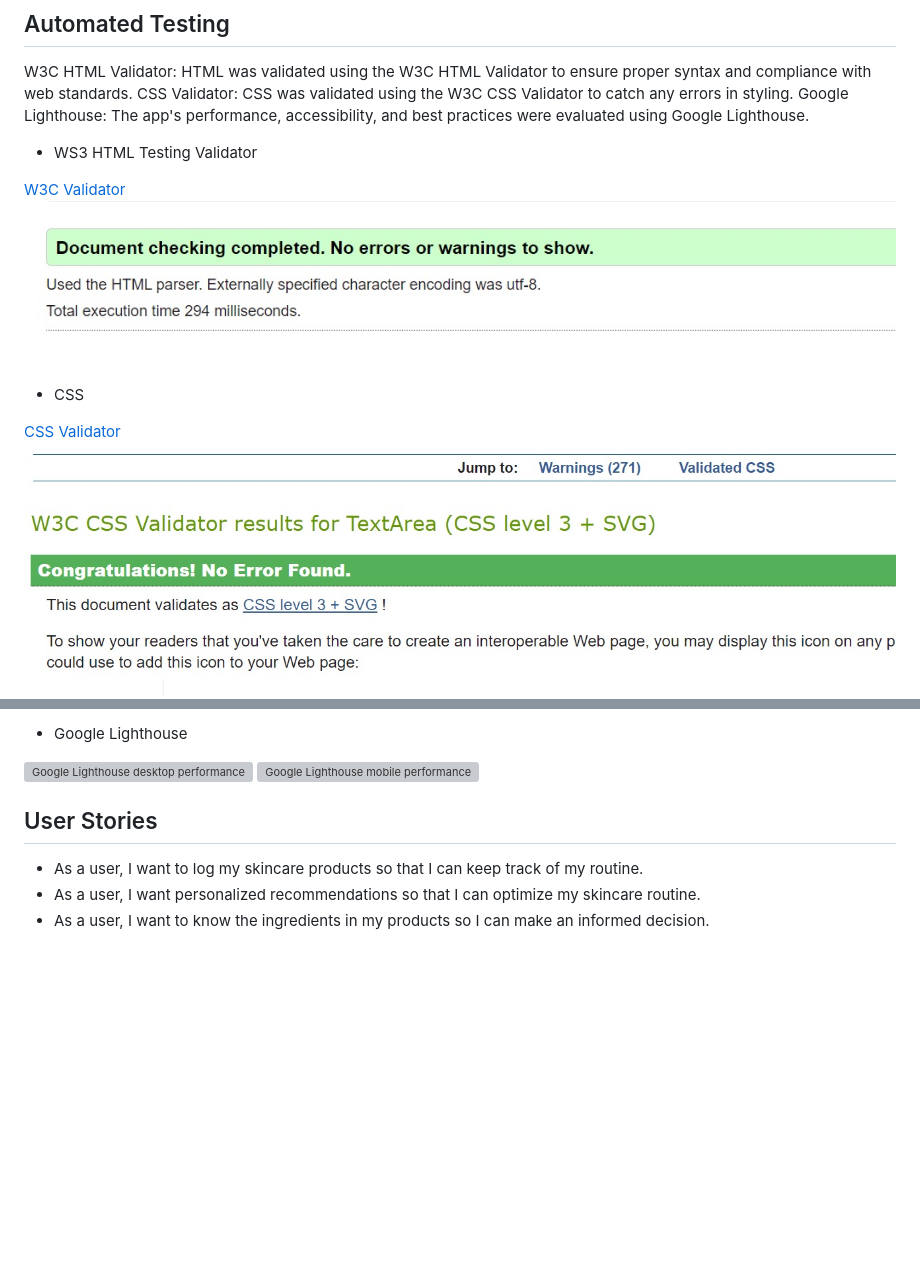
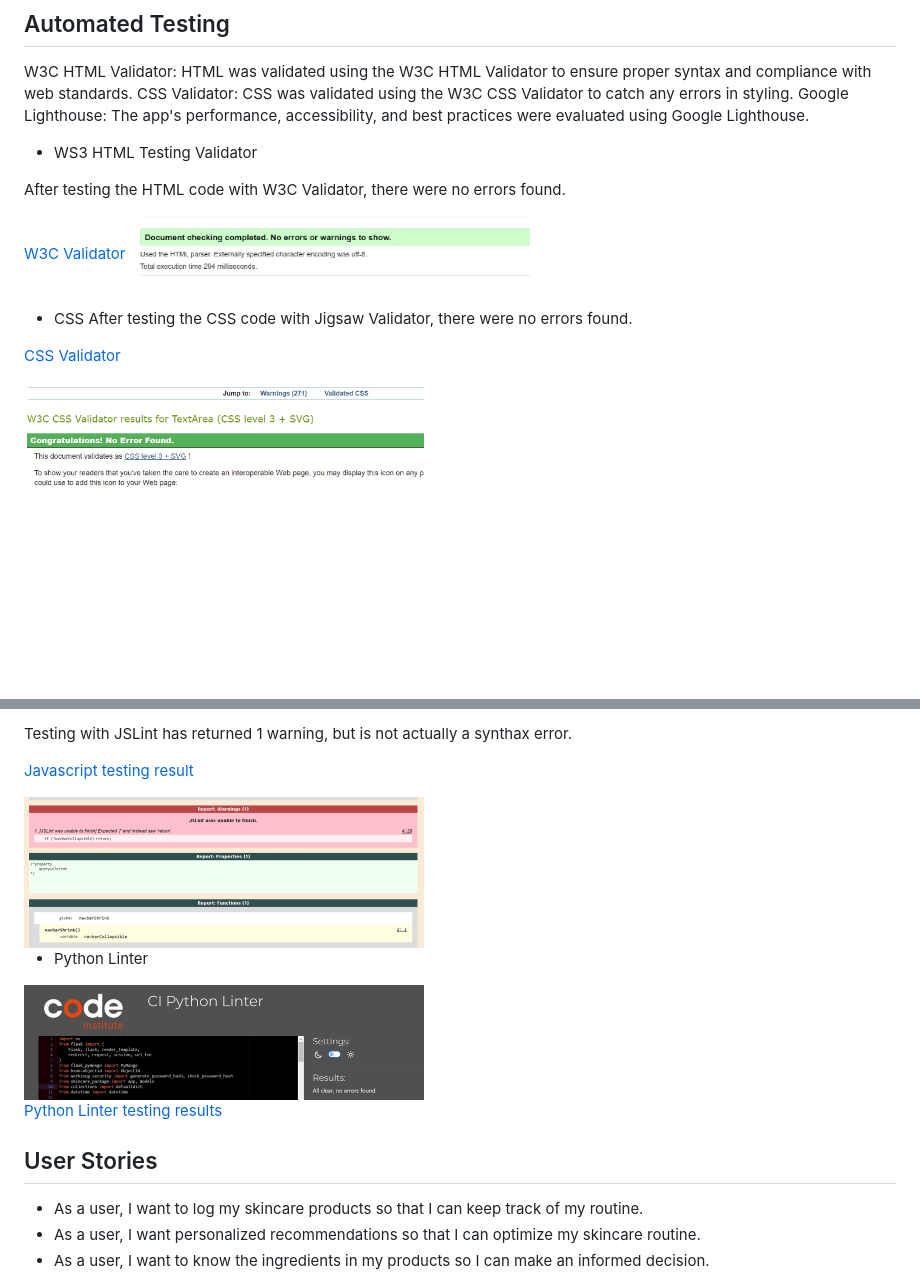
Before and after one commit to adinabo/skincare_journal, a Markdown page: README.md, 2 parts joined by grey strips. Drawn GitHub-style; pictures changed too: static/images/js.jpg (added), static/images/pythontest.jpg (added); blank space fills up the shorter version; grey boxes are pictures that could not be loaded.

```diff
--- a/README.md
+++ b/README.md
@@ -189,13 +189,15 @@ Google Lighthouse: The app's performance, accessibility, and best practices were
 
 - WS3 HTML Testing Validator
 
+After testing the HTML code with W3C Validator, there were no errors found.
+
 [W3C Validator](https://validator.w3.org/)
-![HTML testing result](static/images/w3.jpg)
+<img src="static/images/w3.jpg" alt="HTML testing result" width="400">
 
 - CSS
+After testing the CSS code with Jigsaw Validator, there were no errors found.
 
 [CSS Validator](https://validator.w3.org/)
-![CSS testing result](static/images/css.jpg)
 
--
+<img src="static/images/css.jpg" alt="CSS testing result" width="400">
 
@@ -204,8 +205,15 @@ Google Lighthouse: The app's performance, accessibility, and best practices were
 
-- Google Lighthouse
+Testing with JSLint has returned 1 warning, but is not actually a synthax error.
 
-![Google Lighthouse desktop performance](/assets/images/)
-![Google Lighthouse mobile performance](/assets/images/)
+[Javascript testing result](https://www.jslint.com/)
+
+<img src="static/images/js.jpg" alt="Javascript testing result" width="400">
+
+- Python Linter
+
+<img src="static/images/pythontest.jpg" alt="Python Linter test results" width="400">
+
+[Python Linter testing results](https://pep8ci.herokuapp.com/#)
 
 ## User Stories
 
```
Also changed, not shown: other parts of README.md (+1 -2 lines), 2 other files.
